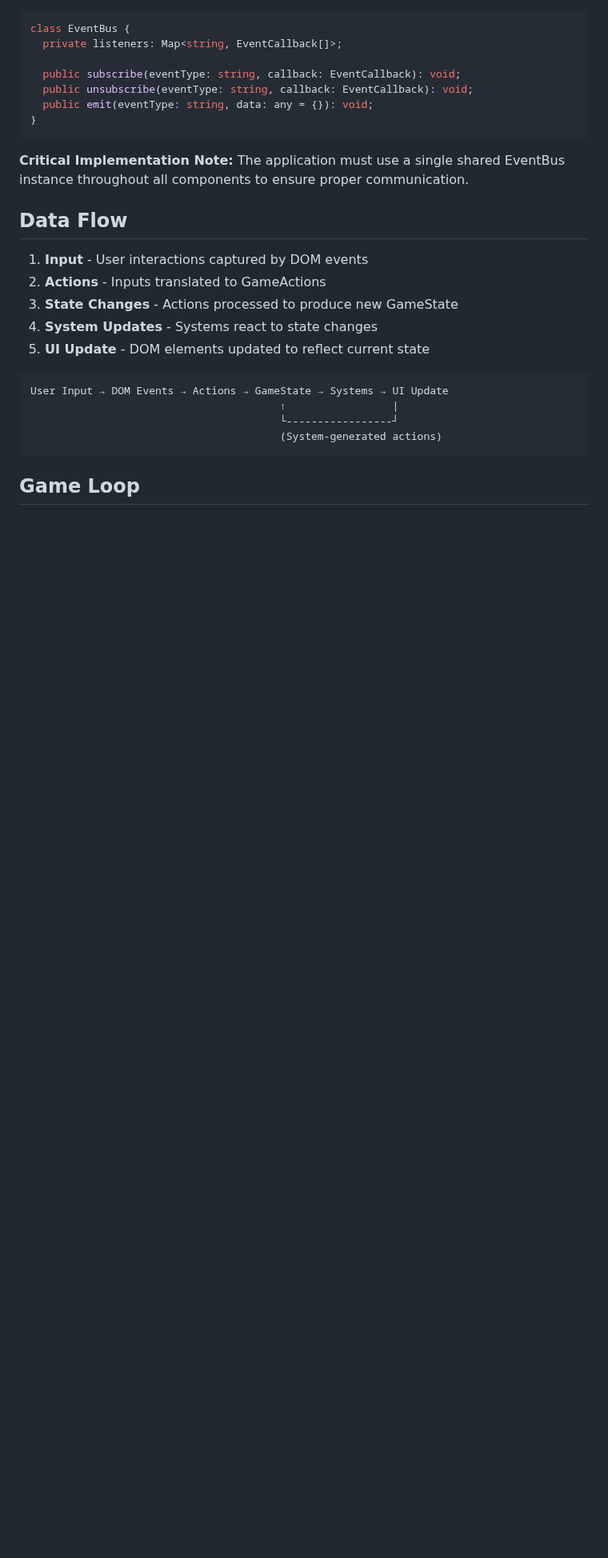
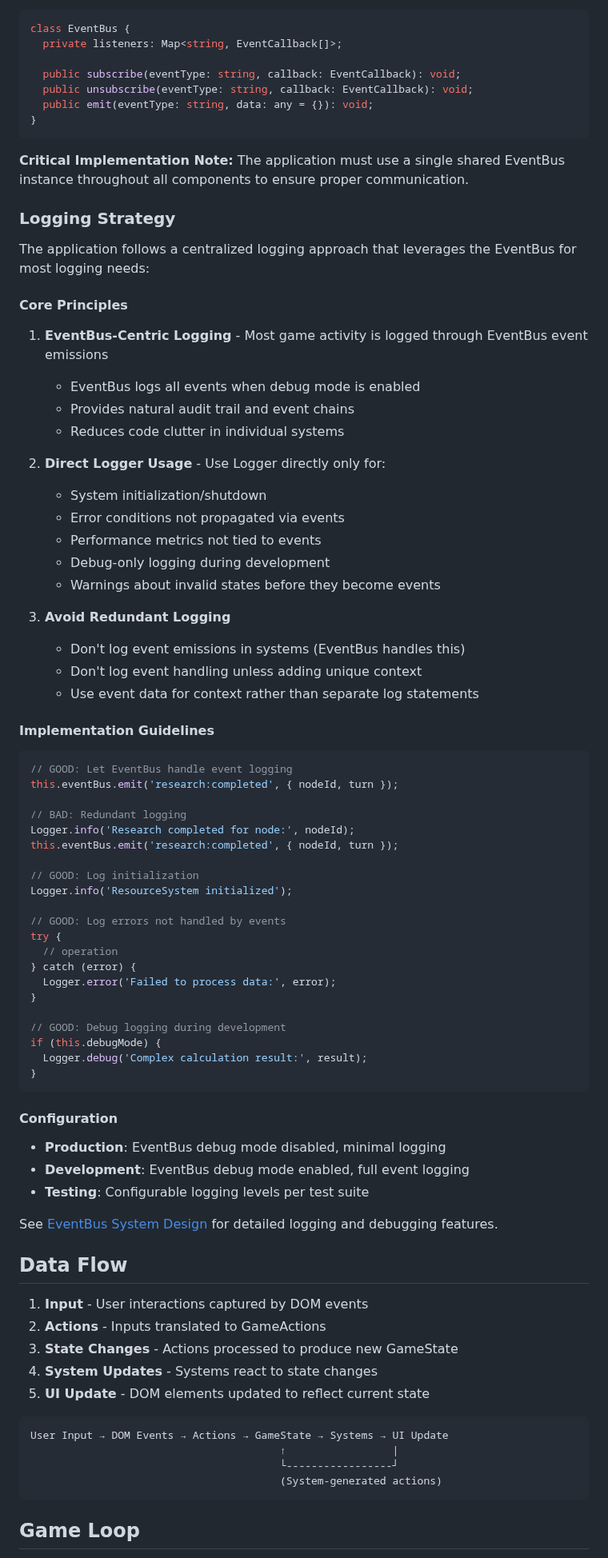
Before and after one commit to ddisisto/si, a Markdown page: ARCHITECTURE.md, the part around the change. Shown at 80% size. GitHub-like rendering; blank space fills up the shorter version.

Commit message:
docs: add logging strategy guidelines to ARCHITECTURE.md
- Add section on EventBus-centric logging approach
- Define when to use direct Logger calls vs event-based logging
- Provide implementation guidelines and examples
- Specify configuration for different environments

🤖 Generated with [Claude Code](https://claude.ai/code)

Co-Authored-By: Claude <noreply@anthropic.com>

````diff
--- a/ARCHITECTURE.md
+++ b/ARCHITECTURE.md
@@ -206,6 +206,63 @@ class EventBus {
 ```
 
 **Critical Implementation Note:** The application must use a single shared EventBus instance throughout all components to ensure proper communication.
+
+### Logging Strategy
+
+The application follows a centralized logging approach that leverages the EventBus for most logging needs:
+
+#### Core Principles
+
+1. **EventBus-Centric Logging** - Most game activity is logged through EventBus event emissions
+   - EventBus logs all events when debug mode is enabled
+   - Provides natural audit trail and event chains
+   - Reduces code clutter in individual systems
+
+2. **Direct Logger Usage** - Use Logger directly only for:
+   - System initialization/shutdown
+   - Error conditions not propagated via events
+   - Performance metrics not tied to events
+   - Debug-only logging during development
+   - Warnings about invalid states before they become events
+
+3. **Avoid Redundant Logging**
+   - Don't log event emissions in systems (EventBus handles this)
+   - Don't log event handling unless adding unique context
+   - Use event data for context rather than separate log statements
+
+#### Implementation Guidelines
+
+```typescript
+// GOOD: Let EventBus handle event logging
+this.eventBus.emit('research:completed', { nodeId, turn });
+
+// BAD: Redundant logging
+Logger.info('Research completed for node:', nodeId);
+this.eventBus.emit('research:completed', { nodeId, turn });
+
+// GOOD: Log initialization
+Logger.info('ResourceSystem initialized');
+
+// GOOD: Log errors not handled by events
+try {
+  // operation
+} catch (error) {
+  Logger.error('Failed to process data:', error);
+}
+
+// GOOD: Debug logging during development
+if (this.debugMode) {
+  Logger.debug('Complex calculation result:', result);
+}
+```
+
+#### Configuration
+
+- **Production**: EventBus debug mode disabled, minimal logging
+- **Development**: EventBus debug mode enabled, full event logging
+- **Testing**: Configurable logging levels per test suite
+
+See [EventBus System Design](./eventbus_design.md) for detailed logging and debugging features.
 
 ## Data Flow
 
````
